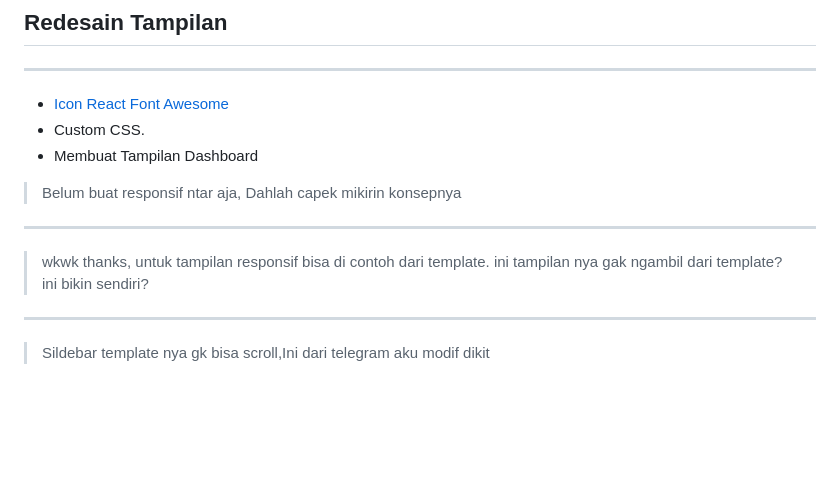
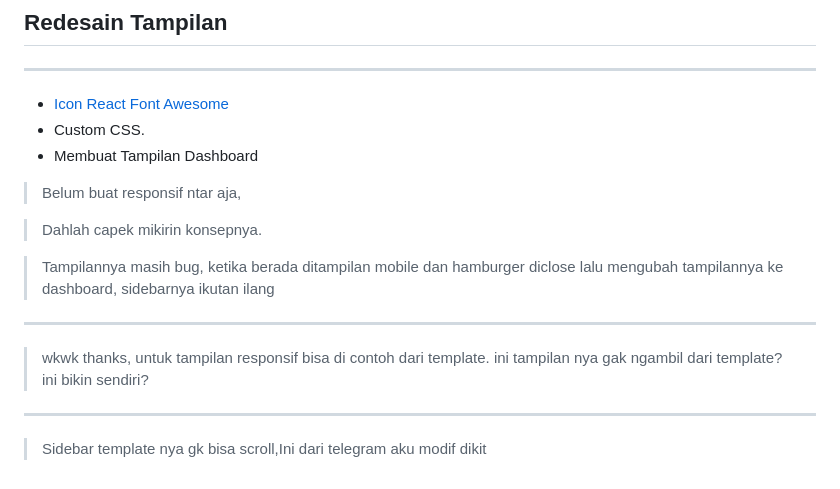
Before and after one commit to angga150/Hmmi-Community, a Markdown page: README.md, the part around the change. GitHub-like rendering; blank space fills up the shorter version.

Commit message:
Masih Bug

```diff
--- a/README.md
+++ b/README.md
@@ -172,9 +172,15 @@ await fetch(import.meta.env.VITE_API_URL + "/auth/login", {
 - Membuat Tampilan Dashboard
 
 > Belum buat responsif ntar aja,
-> Dahlah capek mikirin konsepnya
+
+> Dahlah capek mikirin konsepnya.
+
+> Tampilannya masih bug, ketika berada ditampilan mobile dan hamburger diclose lalu mengubah tampilannya ke dashboard, sidebarnya ikutan ilang
+
 ---
 
 > wkwk thanks, untuk tampilan responsif bisa di contoh dari template. ini tampilan nya gak ngambil dari template? ini bikin sendiri?
+
 ---
-> Sildebar template nya gk bisa scroll,Ini dari telegram aku modif dikit
+
+> Sidebar template nya gk bisa scroll,Ini dari telegram aku modif dikit
```
